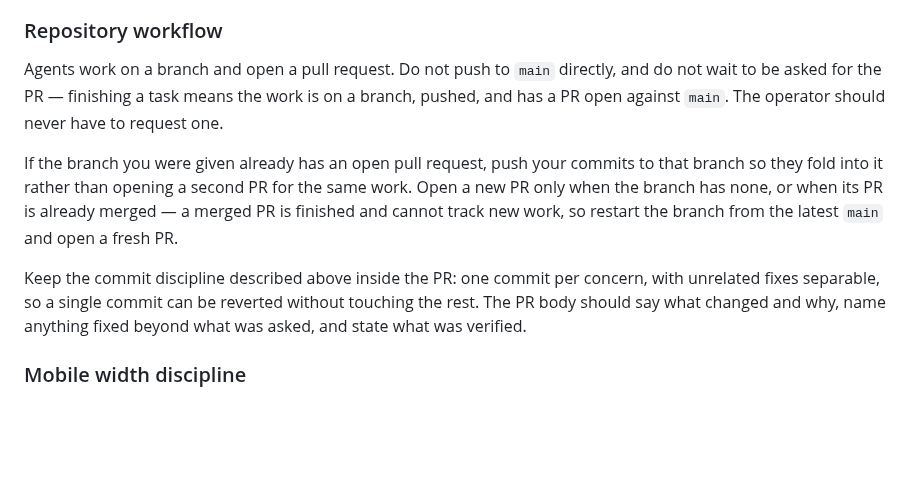
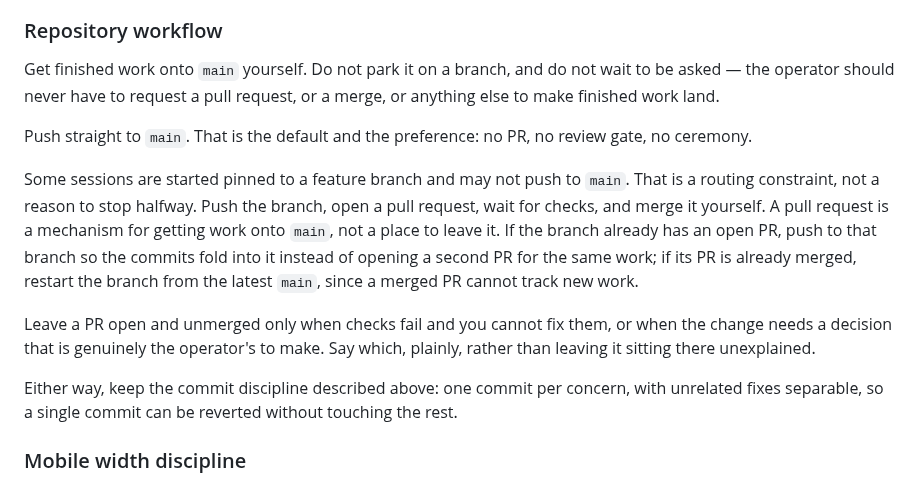
Before and after one commit to 1iggy2/N6CBL-radio, a Markdown page: CLAUDE.md, the part around the change. Drawn GitHub-style; blank space fills up the shorter version.

Commit message:
Push straight to main; stop treating a PR as the goal
The rule that just landed said to work on a branch and open a pull
request, which is not what the operator wants. The point was never that a
PR gets opened without being asked — it is that finished work reaches main
without being chased. Pushing directly to main does that with less
ceremony, so make it the stated default.

Keep the branch case, since sessions are sometimes pinned to one and
cannot push to main. In that case the PR is a routing mechanism and the
agent merges it, rather than leaving it open for the operator to land.

Co-Authored-By: Claude Opus 5 <noreply@anthropic.com>
Claude-Session: https://claude.ai/code/session_01PTMdghj4iRGUhMCk72J1Tq

```diff
--- a/CLAUDE.md
+++ b/CLAUDE.md
@@ -258,21 +258,28 @@ you decided to leave alone and why — silently expanding scope is its own defec
 
 ### Repository workflow
 
-Agents work on a branch and open a pull request. Do not push to `main` directly,
-and do not wait to be asked for the PR — finishing a task means the work is on a
-branch, pushed, and has a PR open against `main`. The operator should never have
-to request one.
+Get finished work onto `main` yourself. Do not park it on a branch, and do not
+wait to be asked — the operator should never have to request a pull request, or a
+merge, or anything else to make finished work land.
 
-If the branch you were given already has an open pull request, push your commits
-to that branch so they fold into it rather than opening a second PR for the same
-work. Open a new PR only when the branch has none, or when its PR is already
-merged — a merged PR is finished and cannot track new work, so restart the branch
-from the latest `main` and open a fresh PR.
+Push straight to `main`. That is the default and the preference: no PR, no review
+gate, no ceremony.
 
-Keep the commit discipline described above inside the PR: one commit per concern,
+Some sessions are started pinned to a feature branch and may not push to `main`.
+That is a routing constraint, not a reason to stop halfway. Push the branch, open
+a pull request, wait for checks, and merge it yourself. A pull request is a
+mechanism for getting work onto `main`, not a place to leave it. If the branch
+already has an open PR, push to that branch so the commits fold into it instead
+of opening a second PR for the same work; if its PR is already merged, restart
+the branch from the latest `main`, since a merged PR cannot track new work.
+
+Leave a PR open and unmerged only when checks fail and you cannot fix them, or
+when the change needs a decision that is genuinely the operator's to make. Say
+which, plainly, rather than leaving it sitting there unexplained.
+
+Either way, keep the commit discipline described above: one commit per concern,
 with unrelated fixes separable, so a single commit can be reverted without
-touching the rest. The PR body should say what changed and why, name anything
-fixed beyond what was asked, and state what was verified.
+touching the rest.
 
 ### Mobile width discipline
 
```
